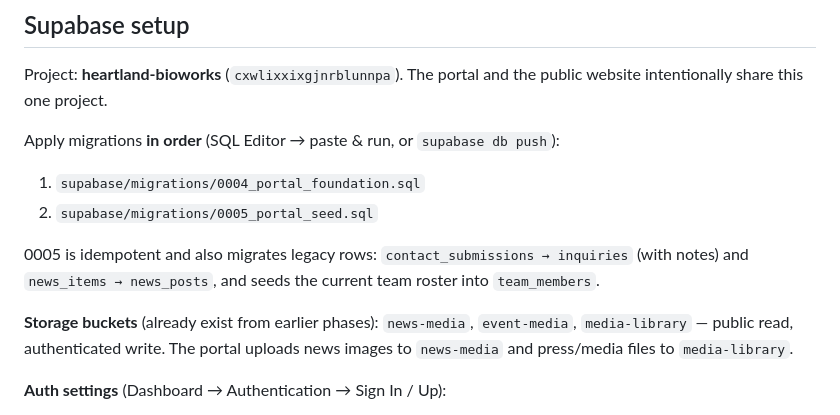
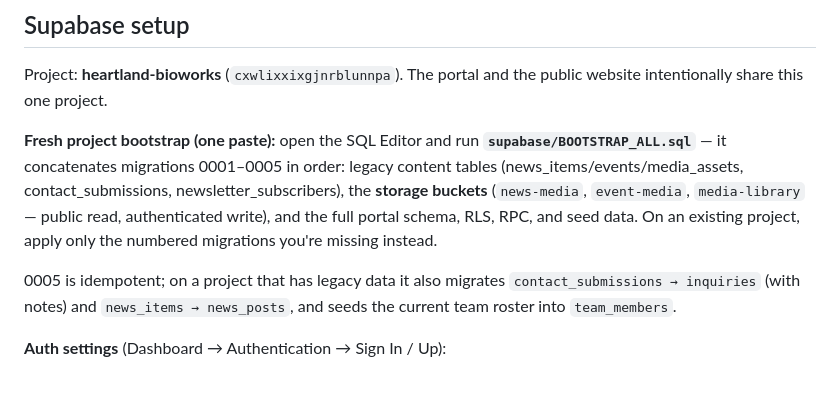
Before and after one commit to cfrady5/HeartlandBioworks, a Markdown page: PORTAL_SETUP.md, the part around the change. Drawn GitHub-style; blank space fills up the shorter version.

Commit message:
PORTAL_SETUP: document fresh-project bootstrap path
Co-Authored-By: Claude Fable 5 <noreply@anthropic.com>
Claude-Session: https://claude.ai/code/session_01MruUNj99Wpg6tEDMng4ChJ

```diff
--- a/PORTAL_SETUP.md
+++ b/PORTAL_SETUP.md
@@ -54,19 +54,17 @@ time**; the stored `body_html` is what public pages render.
 Project: **heartland-bioworks** (`cxwlixxixgjnrblunnpa`).
 The portal and the public website intentionally share this one project.
 
-Apply migrations **in order** (SQL Editor → paste & run, or `supabase db push`):
+**Fresh project bootstrap (one paste):** open the SQL Editor and run
+**`supabase/BOOTSTRAP_ALL.sql`** — it concatenates migrations 0001–0005 in
+order: legacy content tables (news_items/events/media_assets,
+contact_submissions, newsletter_subscribers), the **storage buckets**
+(`news-media`, `event-media`, `media-library` — public read, authenticated
+write), and the full portal schema, RLS, RPC, and seed data. On an existing
+project, apply only the numbered migrations you're missing instead.
 
-1. `supabase/migrations/0004_portal_foundation.sql`
-2. `supabase/migrations/0005_portal_seed.sql`
-
-0005 is idempotent and also migrates legacy rows:
+0005 is idempotent; on a project that has legacy data it also migrates
 `contact_submissions → inquiries` (with notes) and `news_items → news_posts`,
 and seeds the current team roster into `team_members`.
-
-**Storage buckets** (already exist from earlier phases): `news-media`,
-`event-media`, `media-library` — public read, authenticated write. The
-portal uploads news images to `news-media` and press/media files to
-`media-library`.
 
 **Auth settings** (Dashboard → Authentication → Sign In / Up):
 - **Disable public sign-ups.** Staff are invited (below); the
```
